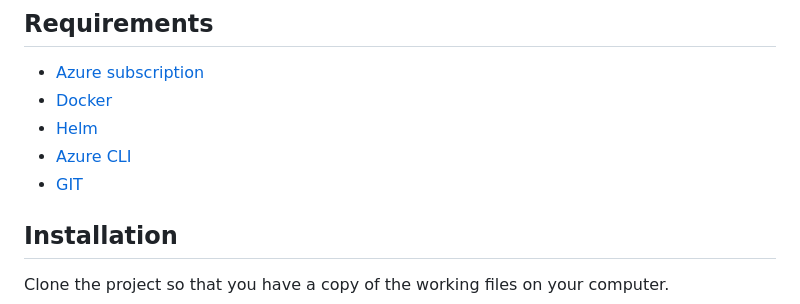
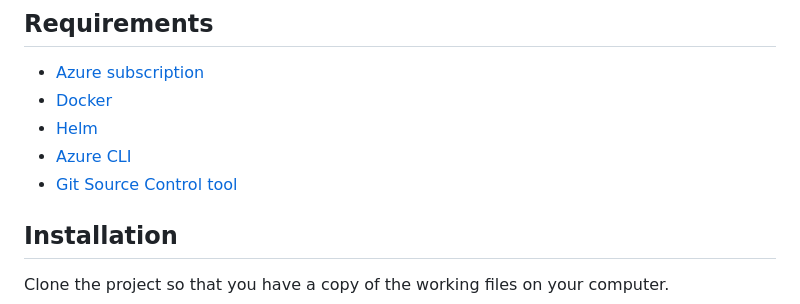
Before and after one commit to stspinu/bitcoin2, a Markdown page: README.md, the part around the change. Rendered like a GitHub page.

```diff
--- a/README.md
+++ b/README.md
@@ -22,7 +22,7 @@ Both the Bitcoin app and the web API are deployed in Azure Kubernetes which uses
 - [Docker](https://docs.docker.com/engine/install/)
 - [Helm](https://helm.sh/docs/intro/install/)
 - [Azure CLI](https://learn.microsoft.com/en-us/cli/azure/install-azure-cli)
-- [GIT](https://git-scm.com/)
+- [Git Source Control tool](https://git-scm.com/)
 
 
 ## Installation
```
